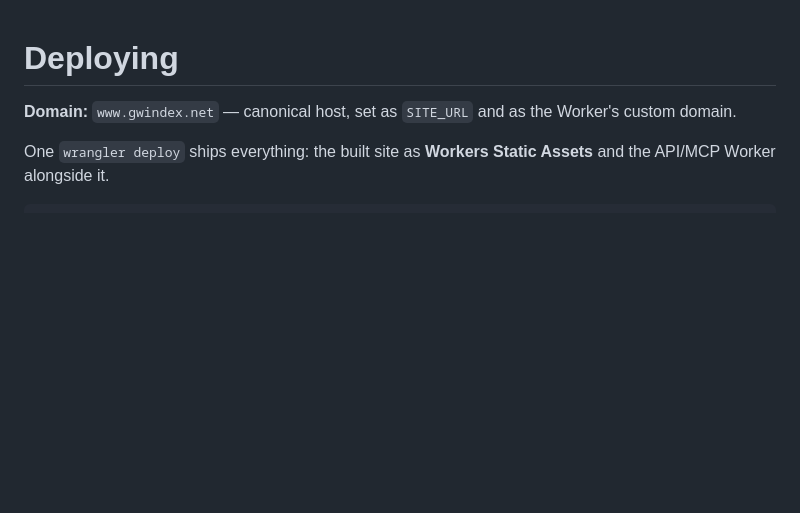
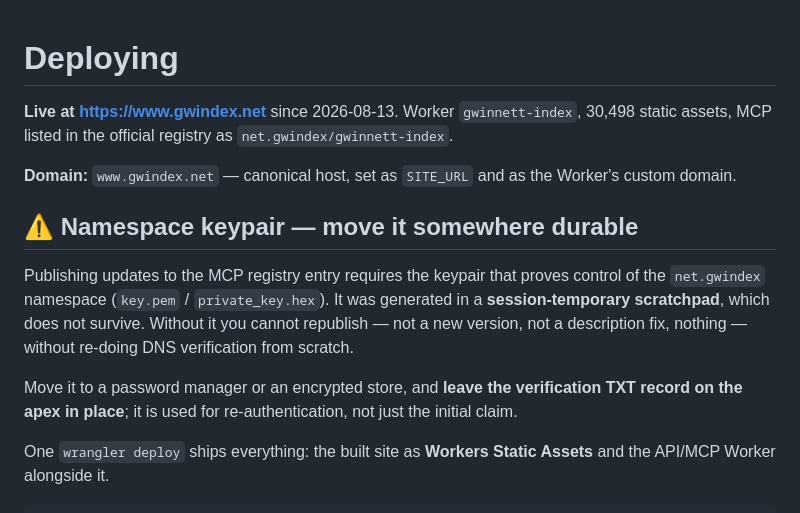
Before and after one commit to willmobhill-arch/gwinnett-index, a Markdown page: docs/DEPLOY.md, the part around one of its changes. GitHub-like rendering; blank space fills up the shorter version.

```diff
--- a/docs/DEPLOY.md
+++ b/docs/DEPLOY.md
@@ -1,7 +1,23 @@
 # Deploying
+
+**Live at https://www.gwindex.net** since 2026-08-13. Worker `gwinnett-index`,
+30,498 static assets, MCP listed in the official registry as
+`net.gwindex/gwinnett-index`.
 
 **Domain:** `www.gwindex.net` — canonical host, set as `SITE_URL` and as the
 Worker's custom domain.
+
+## ⚠️ Namespace keypair — move it somewhere durable
+
+Publishing updates to the MCP registry entry requires the keypair that proves
+control of the `net.gwindex` namespace (`key.pem` / `private_key.hex`). It was
+generated in a **session-temporary scratchpad**, which does not survive. Without
+it you cannot republish — not a new version, not a description fix, nothing —
+without re-doing DNS verification from scratch.
+
+Move it to a password manager or an encrypted store, and **leave the verification
+TXT record on the apex in place**; it is used for re-authentication, not just the
+initial claim.
 
 
 One `wrangler deploy` ships everything: the built site as **Workers Static Assets**
```
Also changed, not shown: other parts of docs/DEPLOY.md (+47 -0 lines), CLAUDE.md (+17 -12 lines).
